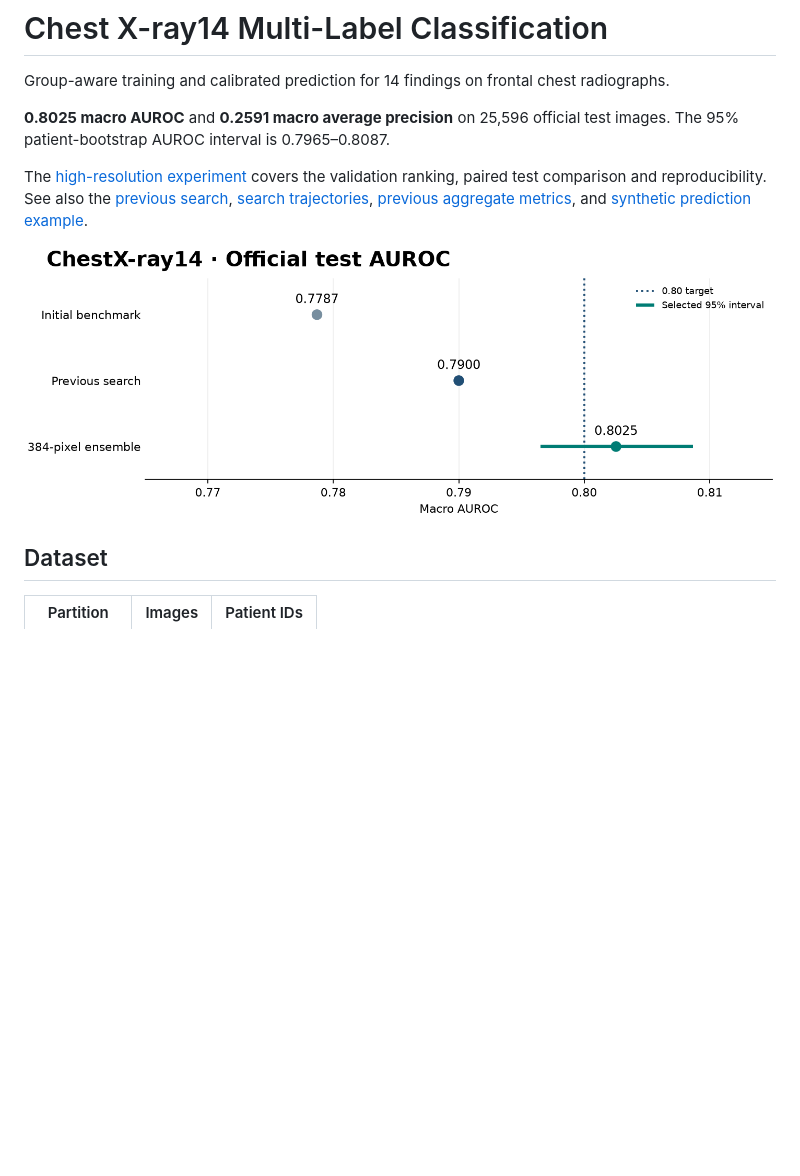
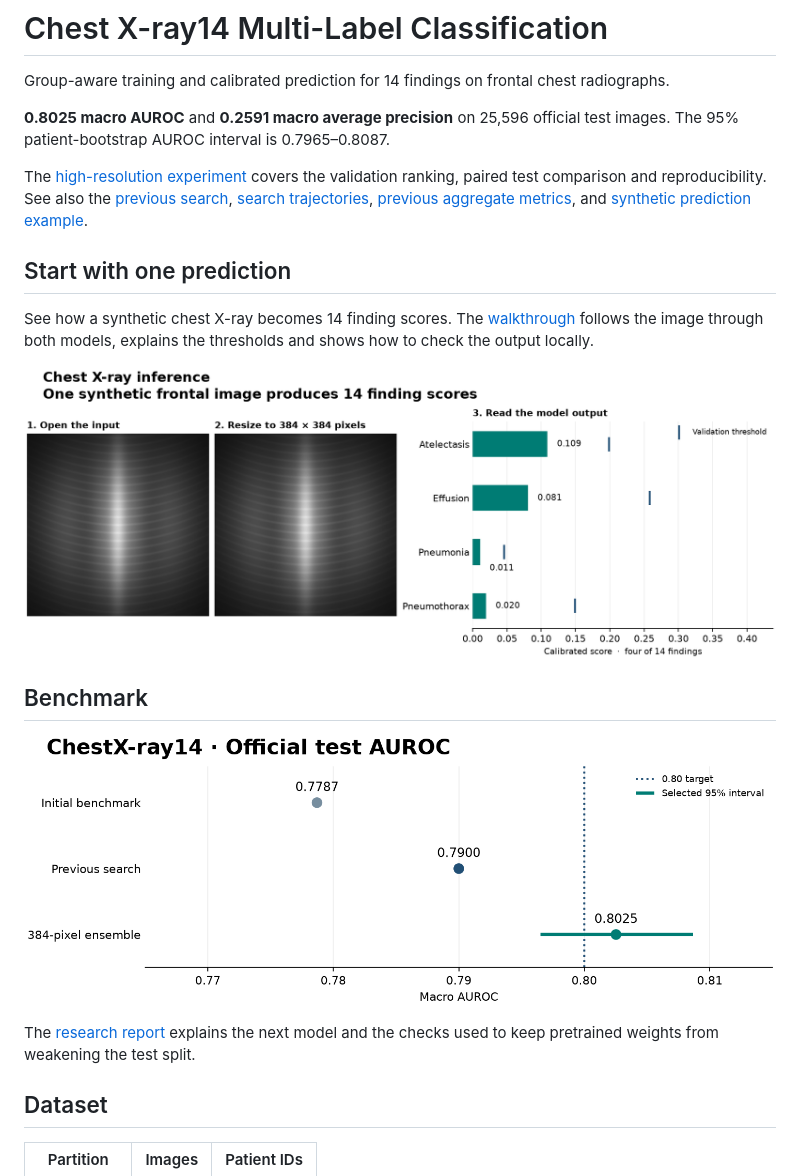
Before and after one commit to ThorsenH1/chest-xray14-ml, a Markdown page: README.md, the part around the change. Rendered like a GitHub page; pictures changed too: examples/workflow.png (added); blank space fills up the shorter version.

Commit message:
Document the model with a verified end-to-end example

```diff
--- a/README.md
+++ b/README.md
@@ -6,7 +6,17 @@ Group-aware training and calibrated prediction for 14 findings on frontal chest
 
 The [high-resolution experiment](AUROC.md) covers the validation ranking, paired test comparison and reproducibility. See also the [previous search](REPORT.md), [search trajectories](figures/search.png), [previous aggregate metrics](metrics.json), and [synthetic prediction example](examples/README.md).
 
+## Start with one prediction
+
+See how a synthetic chest X-ray becomes 14 finding scores. The [walkthrough](WALKTHROUGH.md) follows the image through both models, explains the thresholds and shows how to check the output locally.
+
+![One example chest X-ray, its resized input and four prediction scores](examples/workflow.png)
+
+## Benchmark
+
 ![Aggregate AUROC across three locked experiments](figures/auroc-summary.png)
+
+The [research report](RESEARCH.md) explains the next model and the checks used to keep pretrained weights from weakening the test split.
 
 ## Dataset
 
```
Also changed, not shown: RESEARCH.md (added, +24 -0 lines), WALKTHROUGH.md (added, +40 -0 lines), 2 other files.
